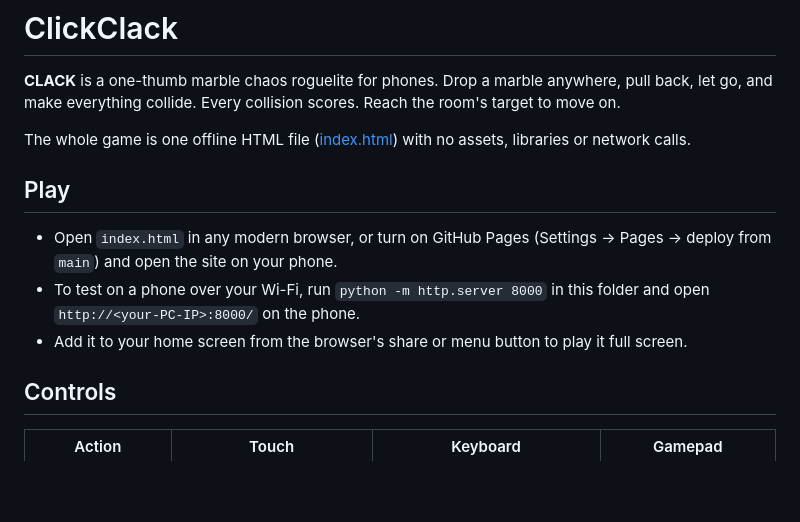
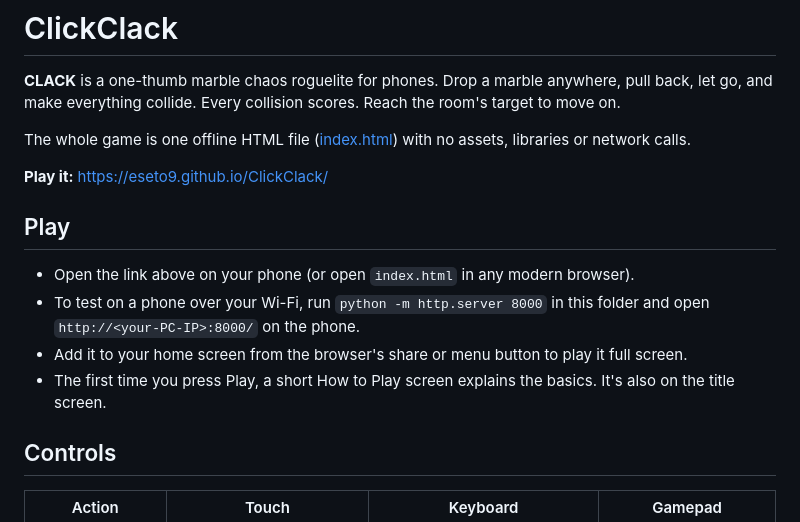
Before and after one commit to eseto9/ClickClack, a Markdown page: README.md, the part around one of its changes. Rendered like a GitHub page; blank space fills up the shorter version.

```diff
--- a/README.md
+++ b/README.md
@@ -4,11 +4,14 @@
 
 The whole game is one offline HTML file ([index.html](index.html)) with no assets, libraries or network calls.
 
+**Play it:** https://eseto9.github.io/ClickClack/
+
 ## Play
 
-- Open `index.html` in any modern browser, or turn on GitHub Pages (Settings → Pages → deploy from `main`) and open the site on your phone.
+- Open the link above on your phone (or open `index.html` in any modern browser).
 - To test on a phone over your Wi-Fi, run `python -m http.server 8000` in this folder and open `http://<your-PC-IP>:8000/` on the phone.
 - Add it to your home screen from the browser's share or menu button to play it full screen.
+- The first time you press Play, a short How to Play screen explains the basics. It's also on the title screen.
 
 ## Controls
 
```
Also changed, not shown: other parts of README.md (+12 -10 lines).
